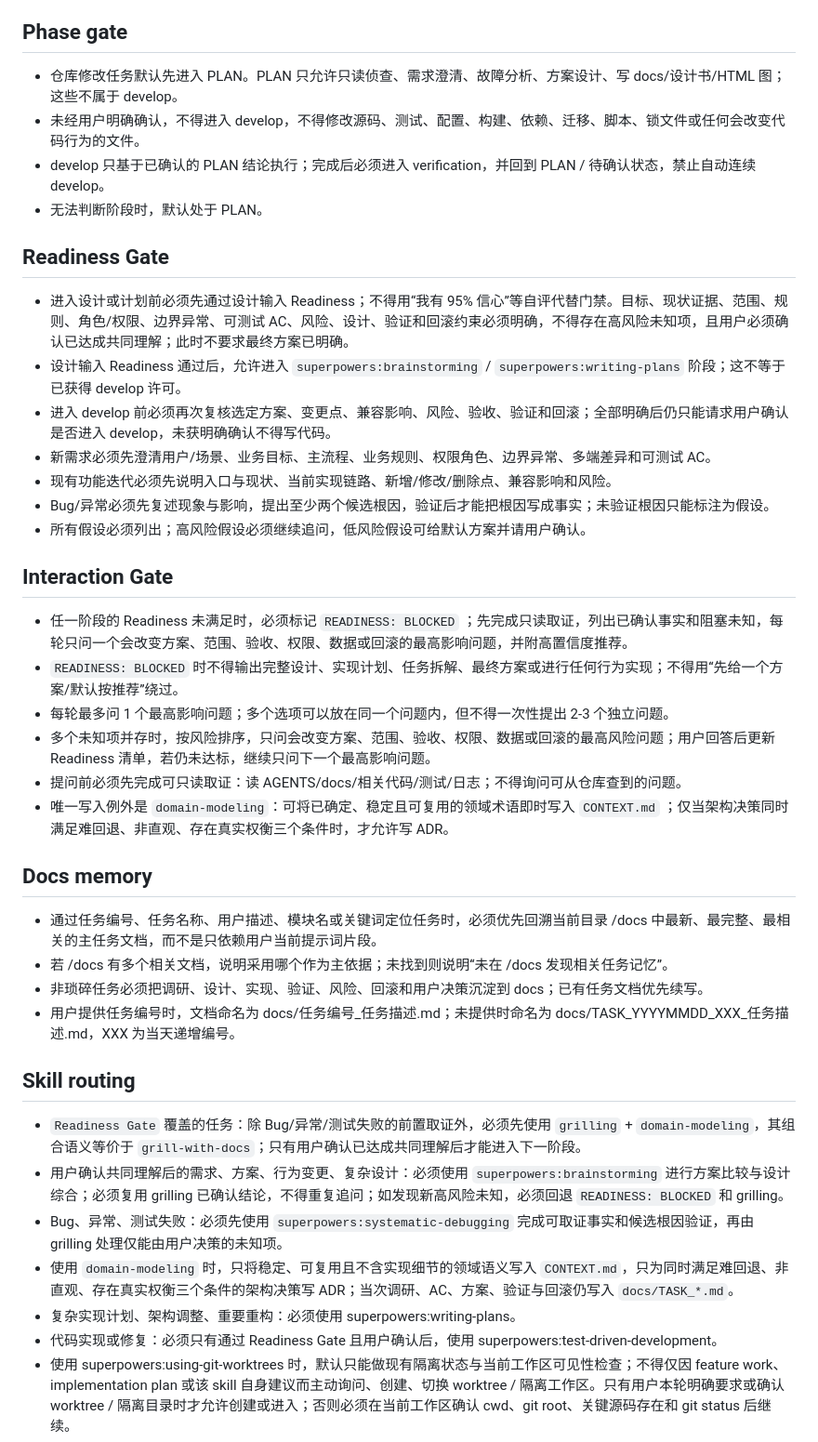
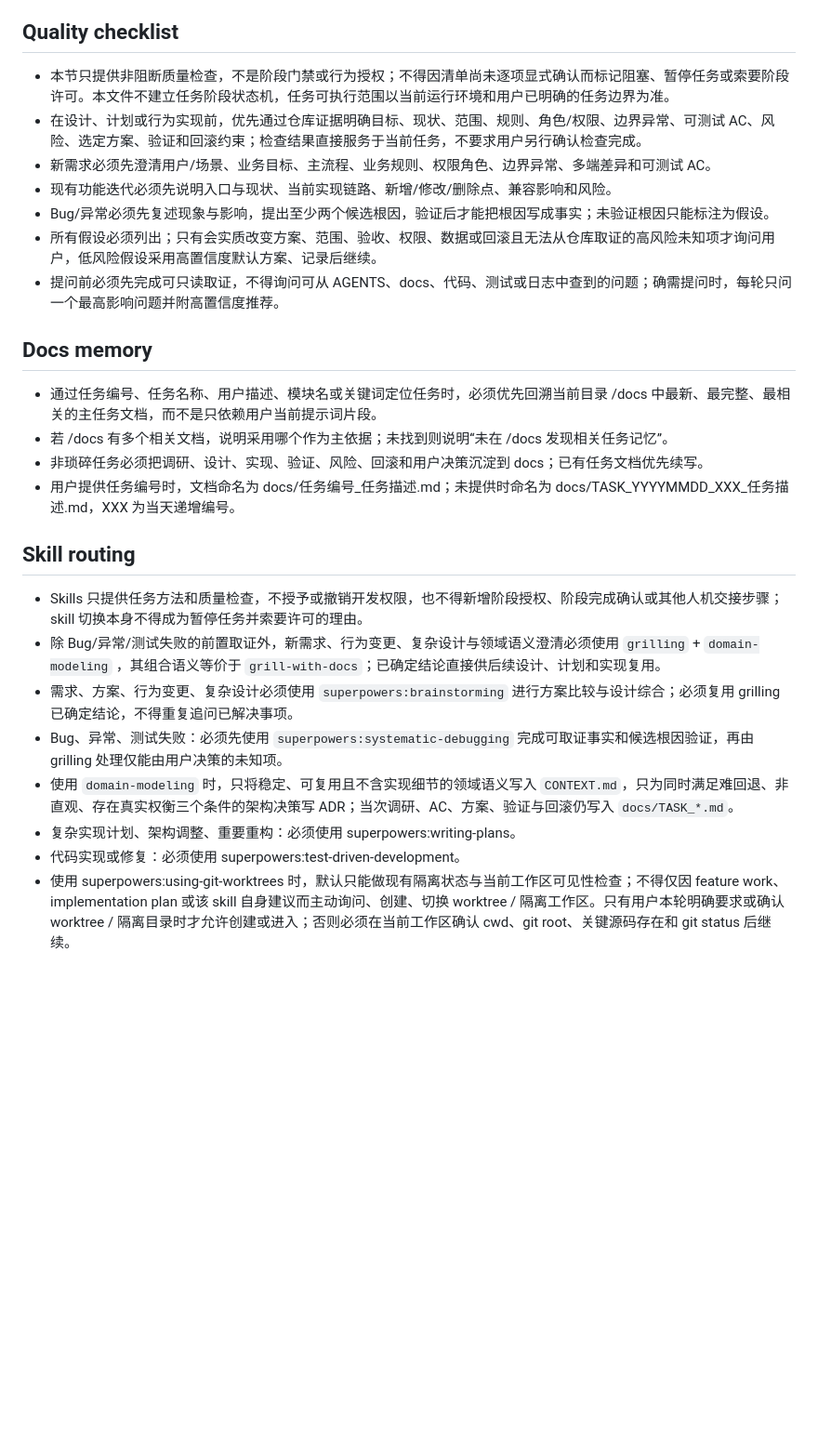
Before and after one commit to imchenway/vibego, a Markdown page: AGENTS-template.md, the part around the change. Shown at 93% size. Drawn GitHub-style; blank space fills up the shorter version.

Commit message:
<feat> 调整提示词

```diff
--- a/AGENTS-template.md
+++ b/AGENTS-template.md
@@ -10,37 +10,16 @@
 - 需要用户决策时，给编号选项并标出高置信度推荐项 🌟。
 - 输出 docs、任务文档、设计文档和注释使用简体中文；代码注释优先遵守项目既有风格。
 
-## Phase gate
+## Quality checklist
 
-- 仓库修改任务默认先进入 PLAN。PLAN 只允许只读侦查、需求澄清、故障分析、方案设计、写 docs/设计书/HTML 图；这些不属于 develop。
-- 未经用户明确确认，不得进入 develop，不得修改源码、测试、配置、构建、依赖、迁移、脚本、锁文件或任何会改变代码行为的文件。
-- develop 只基于已确认的 PLAN 结论执行；完成后必须进入 verification，并回到 PLAN / 待确认状态，禁止自动连续 develop。
-- 无法判断阶段时，默认处于 PLAN。
-
-## Readiness Gate
-
-- 进入设计或计划前必须先通过设计输入 Readiness；不得用“我有 95% 信心”等自评代替门禁。目标、现状证据、范围、规则、角色/权限、边界异常、可测试
-  AC、风险、设计、验证和回滚约束必须明确，不得存在高风险未知项，且用户必须确认已达成共同理解；此时不要求最终方案已明确。
-- 设计输入 Readiness 通过后，允许进入 `superpowers:brainstorming` / `superpowers:writing-plans` 阶段；这不等于已获得
-  develop 许可。
-- 进入 develop 前必须再次复核选定方案、变更点、兼容影响、风险、验收、验证和回滚；全部明确后仍只能请求用户确认是否进入
-  develop，未获明确确认不得写代码。
+- 本节只提供非阻断质量检查，不是阶段门禁或行为授权；不得因清单尚未逐项显式确认而标记阻塞、暂停任务或索要阶段许可。本文件不建立任务阶段状态机，任务可执行范围以当前运行环境和用户已明确的任务边界为准。
+- 在设计、计划或行为实现前，优先通过仓库证据明确目标、现状、范围、规则、角色/权限、边界异常、可测试
+  AC、风险、选定方案、验证和回滚约束；检查结果直接服务于当前任务，不要求用户另行确认检查完成。
 - 新需求必须先澄清用户/场景、业务目标、主流程、业务规则、权限角色、边界异常、多端差异和可测试 AC。
 - 现有功能迭代必须先说明入口与现状、当前实现链路、新增/修改/删除点、兼容影响和风险。
 - Bug/异常必须先复述现象与影响，提出至少两个候选根因，验证后才能把根因写成事实；未验证根因只能标注为假设。
-- 所有假设必须列出；高风险假设必须继续追问，低风险假设可给默认方案并请用户确认。
-
-## Interaction Gate
-
-- 任一阶段的 Readiness 未满足时，必须标记 `READINESS: BLOCKED`
-  ；先完成只读取证，列出已确认事实和阻塞未知，每轮只问一个会改变方案、范围、验收、权限、数据或回滚的最高影响问题，并附高置信度推荐。
-- `READINESS: BLOCKED` 时不得输出完整设计、实现计划、任务拆解、最终方案或进行任何行为实现；不得用“先给一个方案/默认按推荐”绕过。
-- 每轮最多问 1 个最高影响问题；多个选项可以放在同一个问题内，但不得一次性提出 2-3 个独立问题。
-- 多个未知项并存时，按风险排序，只问会改变方案、范围、验收、权限、数据或回滚的最高风险问题；用户回答后更新 Readiness
-  清单，若仍未达标，继续只问下一个最高影响问题。
-- 提问前必须先完成可只读取证：读 AGENTS/docs/相关代码/测试/日志；不得询问可从仓库查到的问题。
-- 唯一写入例外是 `domain-modeling`：可将已确定、稳定且可复用的领域术语即时写入 `CONTEXT.md`
-  ；仅当架构决策同时满足难回退、非直观、存在真实权衡三个条件时，才允许写 ADR。
+- 所有假设必须列出；只有会实质改变方案、范围、验收、权限、数据或回滚且无法从仓库取证的高风险未知项才询问用户，低风险假设采用高置信度默认方案、记录后继续。
+- 提问前必须先完成可只读取证，不得询问可从 AGENTS、docs、代码、测试或日志中查到的问题；确需提问时，每轮只问一个最高影响问题并附高置信度推荐。
 
 ## Docs memory
 
@@ -51,16 +30,18 @@
 
 ## Skill routing
 
-- `Readiness Gate` 覆盖的任务：除 Bug/异常/测试失败的前置取证外，必须先使用 `grilling` + `domain-modeling`，其组合语义等价于
-  `grill-with-docs`；只有用户确认已达成共同理解后才能进入下一阶段。
-- 用户确认共同理解后的需求、方案、行为变更、复杂设计：必须使用 `superpowers:brainstorming` 进行方案比较与设计综合；必须复用
-  grilling 已确认结论，不得重复追问；如发现新高风险未知，必须回退 `READINESS: BLOCKED` 和 grilling。
+- Skills 只提供任务方法和质量检查，不授予或撤销开发权限，也不得新增阶段授权、阶段完成确认或其他人机交接步骤；skill
+  切换本身不得成为暂停任务并索要许可的理由。
+- 除 Bug/异常/测试失败的前置取证外，新需求、行为变更、复杂设计与领域语义澄清必须使用 `grilling` + `domain-modeling`
+  ，其组合语义等价于 `grill-with-docs`；已确定结论直接供后续设计、计划和实现复用。
+- 需求、方案、行为变更、复杂设计必须使用 `superpowers:brainstorming` 进行方案比较与设计综合；必须复用 grilling
+  已确定结论，不得重复追问已解决事项。
 - Bug、异常、测试失败：必须先使用 `superpowers:systematic-debugging` 完成可取证事实和候选根因验证，再由 grilling
   处理仅能由用户决策的未知项。
 - 使用 `domain-modeling` 时，只将稳定、可复用且不含实现细节的领域语义写入 `CONTEXT.md`，只为同时满足难回退、非直观、存在真实权衡三个条件的架构决策写
   ADR；当次调研、AC、方案、验证与回滚仍写入 `docs/TASK_*.md`。
 - 复杂实现计划、架构调整、重要重构：必须使用 superpowers:writing-plans。
-- 代码实现或修复：必须只有通过 Readiness Gate 且用户确认后，使用 superpowers:test-driven-development。
+- 代码实现或修复：必须使用 superpowers:test-driven-development。
 - 使用 superpowers:using-git-worktrees 时，默认只能做现有隔离状态与当前工作区可见性检查；不得仅因 feature
   work、implementation plan 或该 skill 自身建议而主动询问、创建、切换 worktree / 隔离工作区。只有用户本轮明确要求或确认
   worktree / 隔离目录时才允许创建或进入；否则必须在当前工作区确认 cwd、git root、关键源码存在和 git status 后继续。
```
